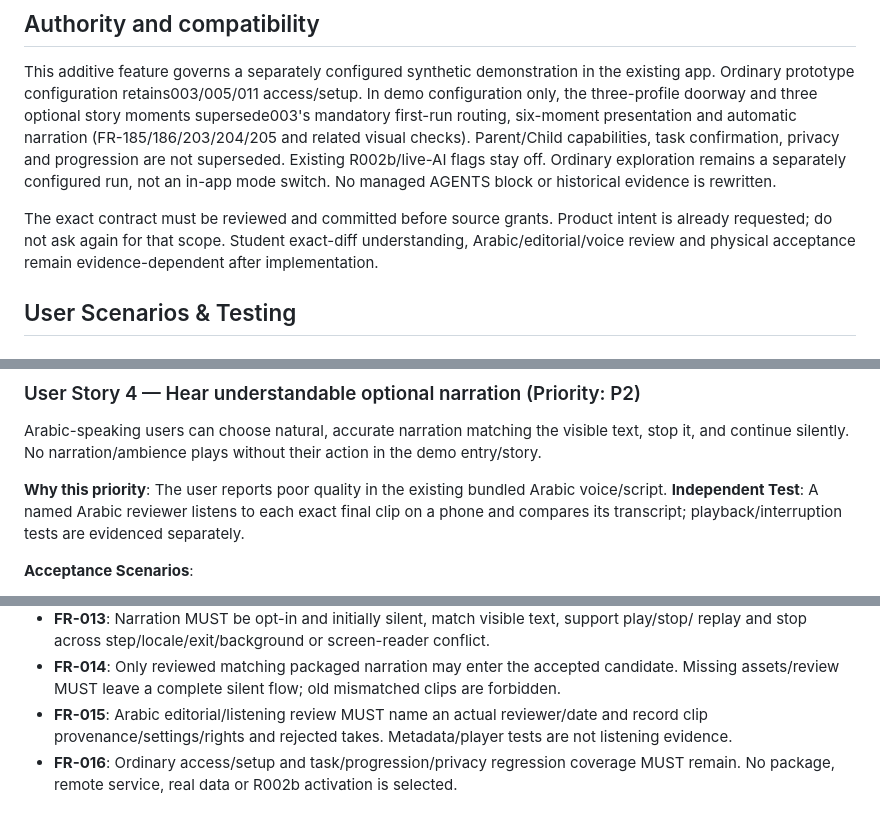
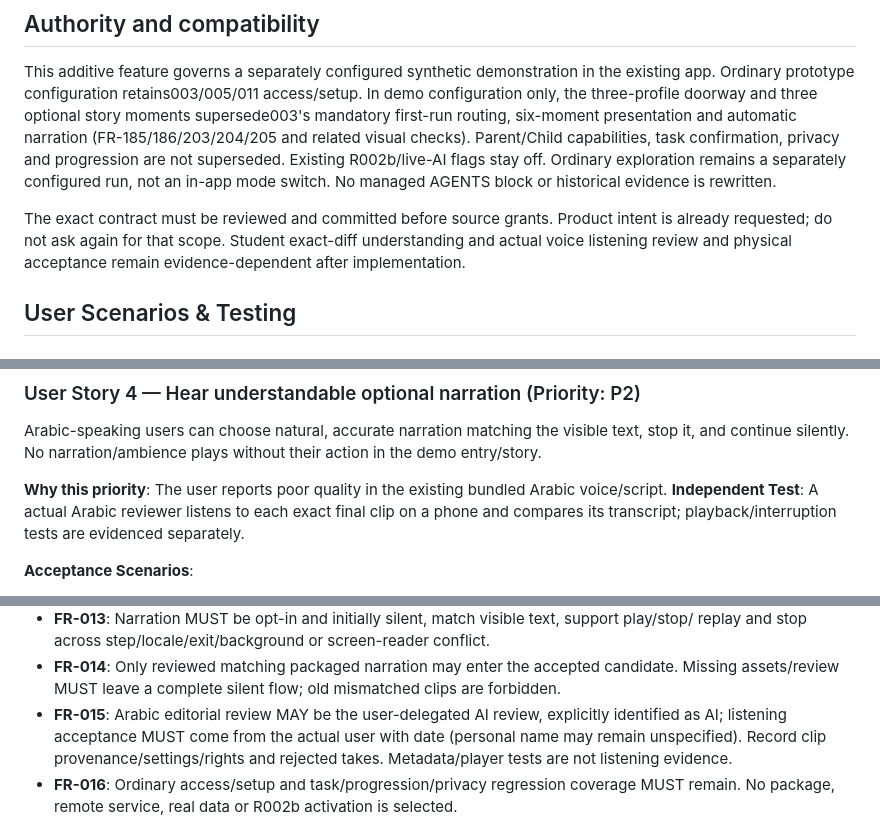
Before and after one commit to abdalrahman-ismaik/Ghaf, a Markdown page: specs/015-demo-entry-onboarding/spec.md, 3 parts joined by grey strips. GitHub-like rendering.

```diff
--- a/specs/015-demo-entry-onboarding/spec.md
+++ b/specs/015-demo-entry-onboarding/spec.md
@@ -18,7 +18,7 @@ R002b/live-AI flags stay off. Ordinary exploration remains a separately configur
 in-app mode switch. No managed AGENTS block or historical evidence is rewritten.
 
 The exact contract must be reviewed and committed before source grants. Product intent is already
-requested; do not ask again for that scope. Student exact-diff understanding, Arabic/editorial/voice
+requested; do not ask again for that scope. Student exact-diff understanding and actual voice listening
 review and physical acceptance remain evidence-dependent after implementation.
 
 ## User Scenarios & Testing
@@ -93,7 +93,7 @@ Arabic-speaking users can choose natural, accurate narration matching the visibl
 and continue silently. No narration/ambience plays without their action in the demo entry/story.
 
 **Why this priority**: The user reports poor quality in the existing bundled Arabic voice/script.
-**Independent Test**: A named Arabic reviewer listens to each exact final clip on a phone and
+**Independent Test**: A actual Arabic reviewer listens to each exact final clip on a phone and
 compares its transcript; playback/interruption tests are evidenced separately.
 
 **Acceptance Scenarios**:
@@ -156,7 +156,7 @@ compares its transcript; playback/interruption tests are evidenced separately.
   replay and stop across step/locale/exit/background or screen-reader conflict.
 - **FR-014**: Only reviewed matching packaged narration may enter the accepted candidate. Missing
   assets/review MUST leave a complete silent flow; old mismatched clips are forbidden.
-- **FR-015**: Arabic editorial/listening review MUST name an actual reviewer/date and record clip
+- **FR-015**: Arabic editorial review MAY be the user-delegated AI review, explicitly identified as AI; listening acceptance MUST come from the actual user with date (personal name may remain unspecified). Record clip
   provenance/settings/rights and rejected takes. Metadata/player tests are not listening evidence.
 - **FR-016**: Ordinary access/setup and task/progression/privacy regression coverage MUST remain.
   No package, remote service, real data or R002b activation is selected.
```
Also changed, not shown: specs/015-demo-entry-onboarding/tasks.md (+7 -7 lines), 1 other file.
